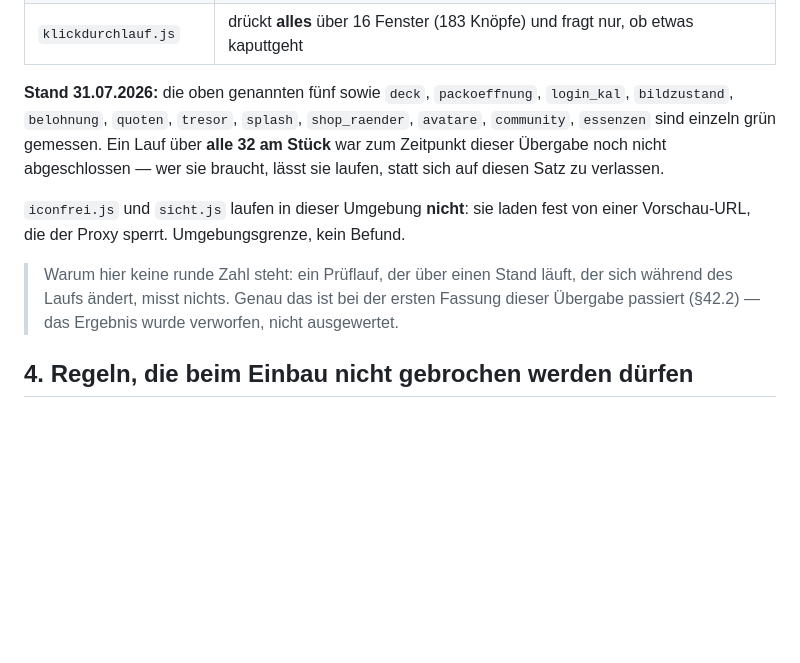
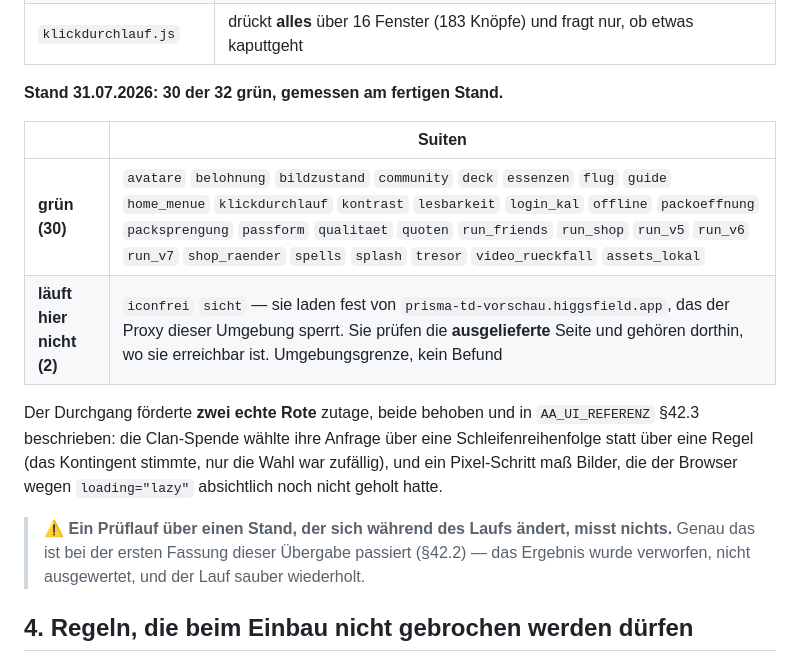
Before and after one commit to mirkurobin-lab/elemental-td, a Markdown page: arena_patches/UI_UEBERGABE.md, the part around the change. GitHub-like rendering; blank space fills up the shorter version.

Commit message:
Uebergabe: die Suitenzahl steht jetzt belegt statt behauptet
30 von 32 gruen, gemessen am fertigen Stand und einzeln aufgelistet.
Die zwei uebrigen — iconfrei und sicht — laden fest von einer
Vorschau-URL, die der Proxy dieser Umgebung sperrt; sie pruefen die
AUSGELIEFERTE Seite und gehoeren dorthin, wo sie erreichbar ist.

Bestaetigt durch einen Nachlauf ueber die zwoelf Suiten, die von der
Aenderung an arena_friends.js beruehrt sein koennten (run_v5, run_v6,
run_v7, run_shop, run_friends, assets_lokal, klickdurchlauf,
lesbarkeit, qualitaet, passform, deck, community) — alle gruen.

Die Uebergabe nennt jetzt beide Rote, die der Durchgang zutage
gefoerdert hat, und verweist auf §42.3.

Co-Authored-By: Claude Opus 5 <noreply@anthropic.com>
Claude-Session: https://claude.ai/code/session_01Lh9JFmmukRKnYU2ELooste

```diff
--- a/arena_patches/UI_UEBERGABE.md
+++ b/arena_patches/UI_UEBERGABE.md
@@ -67,18 +67,21 @@ Die vier, die den Gesamtzustand tragen:
 | `lesbarkeit.js` | jeder Schriftzug gegen seinen **wirklichen** Untergrund (Bild, Verlauf, Farbe), 402 messbar |
 | `klickdurchlauf.js` | drückt **alles** über 16 Fenster (183 Knöpfe) und fragt nur, ob etwas kaputtgeht |
 
-**Stand 31.07.2026:** die oben genannten fünf sowie `deck`, `packoeffnung`, `login_kal`,
-`bildzustand`, `belohnung`, `quoten`, `tresor`, `splash`, `shop_raender`, `avatare`,
-`community`, `essenzen` sind einzeln grün gemessen. Ein Lauf über **alle 32 am Stück**
-war zum Zeitpunkt dieser Übergabe noch nicht abgeschlossen — wer sie braucht, lässt sie
-laufen, statt sich auf diesen Satz zu verlassen.
+**Stand 31.07.2026: 30 der 32 grün, gemessen am fertigen Stand.**
 
-`iconfrei.js` und `sicht.js` laufen in dieser Umgebung **nicht**: sie laden fest von einer
-Vorschau-URL, die der Proxy sperrt. Umgebungsgrenze, kein Befund.
+| | Suiten |
+|---|---|
+| **grün (30)** | `avatare` `belohnung` `bildzustand` `community` `deck` `essenzen` `flug` `guide` `home_menue` `klickdurchlauf` `kontrast` `lesbarkeit` `login_kal` `offline` `packoeffnung` `packsprengung` `passform` `qualitaet` `quoten` `run_friends` `run_shop` `run_v5` `run_v6` `run_v7` `shop_raender` `spells` `splash` `tresor` `video_rueckfall` `assets_lokal` |
+| **läuft hier nicht (2)** | `iconfrei` `sicht` — sie laden fest von `prisma-td-vorschau.higgsfield.app`, das der Proxy dieser Umgebung sperrt. Sie prüfen die **ausgelieferte** Seite und gehören dorthin, wo sie erreichbar ist. Umgebungsgrenze, kein Befund |
 
-> Warum hier keine runde Zahl steht: ein Prüflauf, der über einen Stand läuft, der sich
-> während des Laufs ändert, misst nichts. Genau das ist bei der ersten Fassung dieser
-> Übergabe passiert (§42.2) — das Ergebnis wurde verworfen, nicht ausgewertet.
+Der Durchgang förderte **zwei echte Rote** zutage, beide behoben und in `AA_UI_REFERENZ`
+§42.3 beschrieben: die Clan-Spende wählte ihre Anfrage über eine Schleifenreihenfolge statt
+über eine Regel (das Kontingent stimmte, nur die Wahl war zufällig), und ein Pixel-Schritt
+maß Bilder, die der Browser wegen `loading="lazy"` absichtlich noch nicht geholt hatte.
+
+> ⚠ **Ein Prüflauf über einen Stand, der sich während des Laufs ändert, misst nichts.**
+> Genau das ist bei der ersten Fassung dieser Übergabe passiert (§42.2) — das Ergebnis
+> wurde verworfen, nicht ausgewertet, und der Lauf sauber wiederholt.
 
 ## 4. Regeln, die beim Einbau nicht gebrochen werden dürfen
 
```
